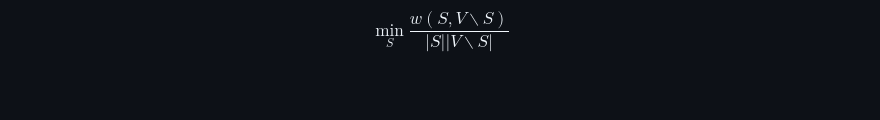
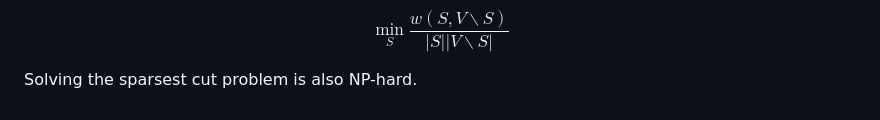
Before and after one commit to zhaofeng-shu33/hierarchical_clustering_method_survey, a Markdown page: theoretical_clustering_methods.md, the part around the change printed below. GitHub-like rendering; blank space fills up the shorter version.

```diff
--- a/theoretical_clustering_methods.md
+++ b/theoretical_clustering_methods.md
@@ -111,3 +121,5 @@ Based on this cost function, the optimal clustering tree is binary. Exactly solv
 $$
 \min_{S} \frac{w(S, V\backslash S)}{|S| |V \backslash S|}
 $$
+
+Solving the sparsest cut problem is also NP-hard.
```
Also changed, not shown: other parts of theoretical_clustering_methods.md (+22 -12 lines), optimal_tree_is_binary.png (added), 1 other file.
